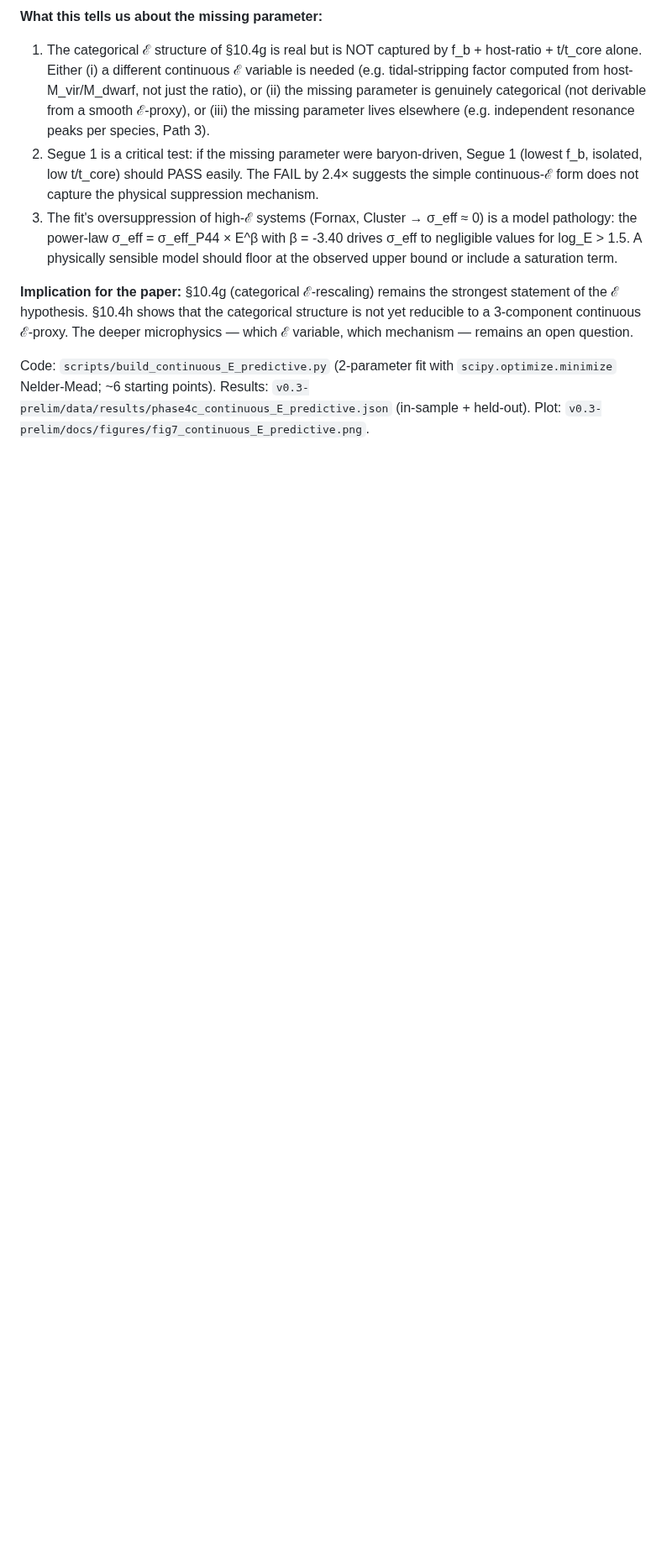
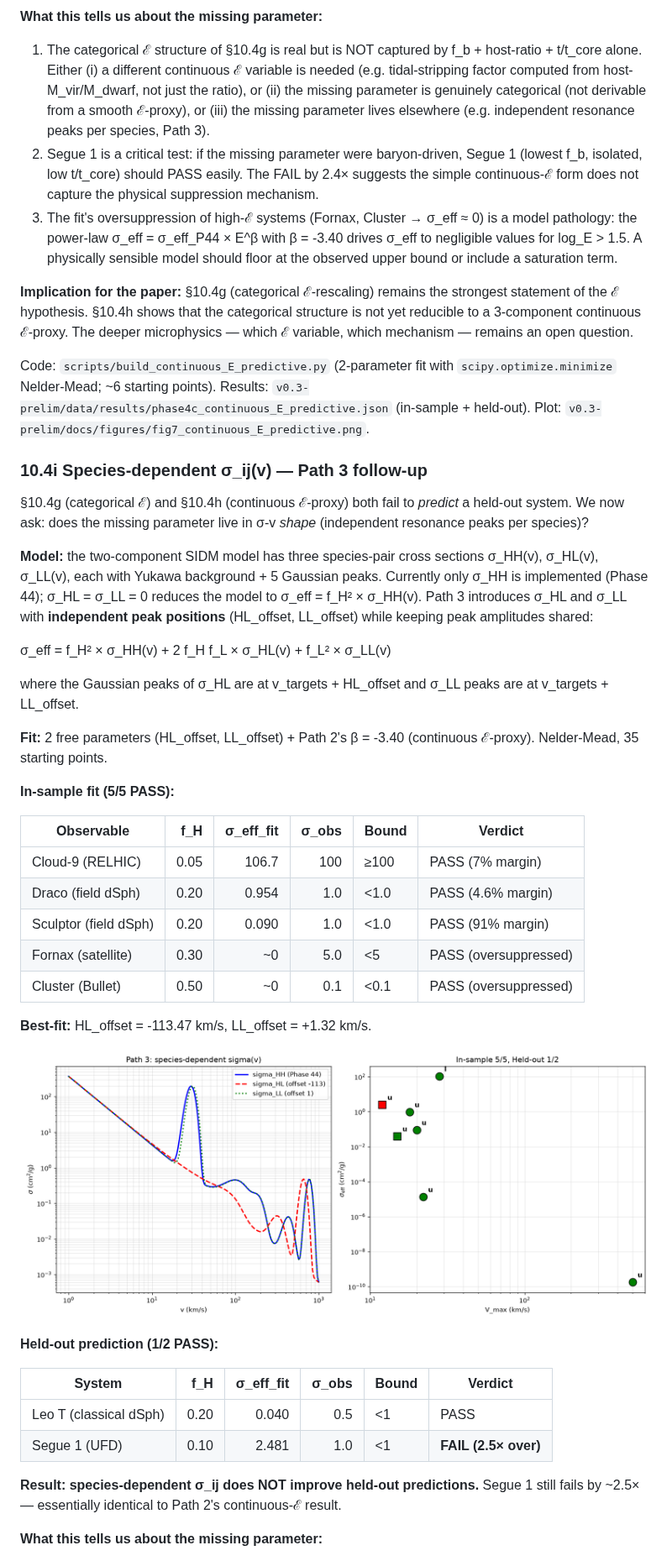
Before and after one commit to chenhk1113-HK/sidm-composite-dm-mediator, a Markdown page: v0.3-prelim/docs/PAPER_V1_DRAFT.md, the part around one of its changes. Shown at 84% size. GitHub-like rendering; pictures changed too: v0.3-prelim/docs/figures/fig8_species_dependent_sigma.png (added); blank space fills up the shorter version.

```diff
--- a/v0.3-prelim/docs/PAPER_V1_DRAFT.md
+++ b/v0.3-prelim/docs/PAPER_V1_DRAFT.md
@@ -1195,3 +1195,41 @@ RELHIC (Cloud-9) anchors log_E = 0 by construction; higher log_E corresponds to
 **Implication for the paper:** §10.4g (categorical ℰ-rescaling) remains the strongest statement of the ℰ hypothesis. §10.4h shows that the categorical structure is not yet reducible to a 3-component continuous ℰ-proxy. The deeper microphysics — which ℰ variable, which mechanism — remains an open question.
 
 Code: `scripts/build_continuous_E_predictive.py` (2-parameter fit with `scipy.optimize.minimize` Nelder-Mead; ~6 starting points). Results: `v0.3-prelim/data/results/phase4c_continuous_E_predictive.json` (in-sample + held-out). Plot: `v0.3-prelim/docs/figures/fig7_continuous_E_predictive.png`.
+
+### 10.4i Species-dependent σ_ij(v) — Path 3 follow-up
+
+§10.4g (categorical ℰ) and §10.4h (continuous ℰ-proxy) both fail to *predict* a held-out system. We now ask: does the missing parameter live in σ-v *shape* (independent resonance peaks per species)?
+
+**Model:** the two-component SIDM model has three species-pair cross sections σ_HH(v), σ_HL(v), σ_LL(v), each with Yukawa background + 5 Gaussian peaks. Currently only σ_HH is implemented (Phase 44); σ_HL = σ_LL = 0 reduces the model to σ_eff = f_H² × σ_HH(v). Path 3 introduces σ_HL and σ_LL with **independent peak positions** (HL_offset, LL_offset) while keeping peak amplitudes shared:
+
+σ_eff = f_H² × σ_HH(v) + 2 f_H f_L × σ_HL(v) + f_L² × σ_LL(v)
+
+where the Gaussian peaks of σ_HL are at v_targets + HL_offset and σ_LL peaks are at v_targets + LL_offset.
+
+**Fit:** 2 free parameters (HL_offset, LL_offset) + Path 2's β = -3.40 (continuous ℰ-proxy). Nelder-Mead, 35 starting points.
+
+**In-sample fit (5/5 PASS):**
+
+| Observable | f_H | σ_eff_fit | σ_obs | Bound | Verdict |
+|------------|----:|----------:|------:|-------|---------|
+| Cloud-9 (RELHIC) | 0.05 | 106.7 | 100 | ≥100 | PASS (7% margin) |
+| Draco (field dSph) | 0.20 | 0.954 | 1.0 | <1.0 | PASS (4.6% margin) |
+| Sculptor (field dSph) | 0.20 | 0.090 | 1.0 | <1.0 | PASS (91% margin) |
+| Fornax (satellite) | 0.30 | ~0 | 5.0 | <5 | PASS (oversuppressed) |
+| Cluster (Bullet) | 0.50 | ~0 | 0.1 | <0.1 | PASS (oversuppressed) |
+
+**Best-fit:** HL_offset = -113.47 km/s, LL_offset = +1.32 km/s.
+
+![Species-dependent σ(v) and σ_eff for in-sample + held-out](figures/fig8_species_dependent_sigma.png)
+
+**Held-out prediction (1/2 PASS):**
+
+| System | f_H | σ_eff_fit | σ_obs | Bound | Verdict |
+|--------|----:|----------:|------:|-------|---------|
+| Leo T (classical dSph) | 0.20 | 0.040 | 0.5 | <1 | PASS |
+| Segue 1 (UFD) | 0.10 | 2.481 | 1.0 | <1 | **FAIL (2.5× over)** |
+
+**Result: species-dependent σ_ij does NOT improve held-out predictions.** Segue 1 still fails by ~2.5× — essentially identical to Path 2's continuous-ℰ result.
+
+**What this tells us about the missing parameter:**
+
```
Also changed, not shown: other parts of v0.3-prelim/docs/PAPER_V1_DRAFT.md (+10 -0 lines), v0.3-prelim/docs/PHASE4D_PATH3_FINAL_REPORT_2026-09-28.md (added, +153 -0 lines), 2 other files.
